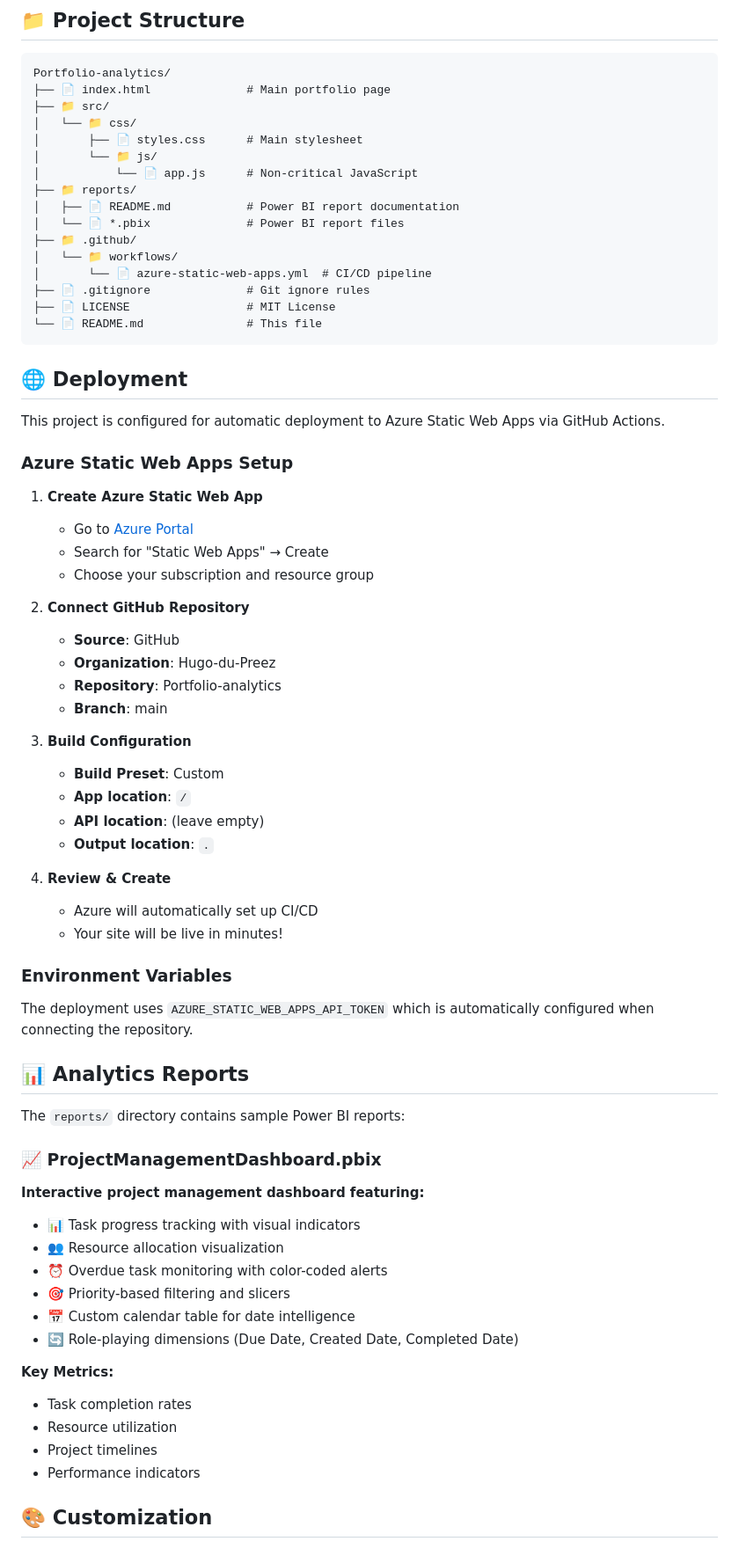
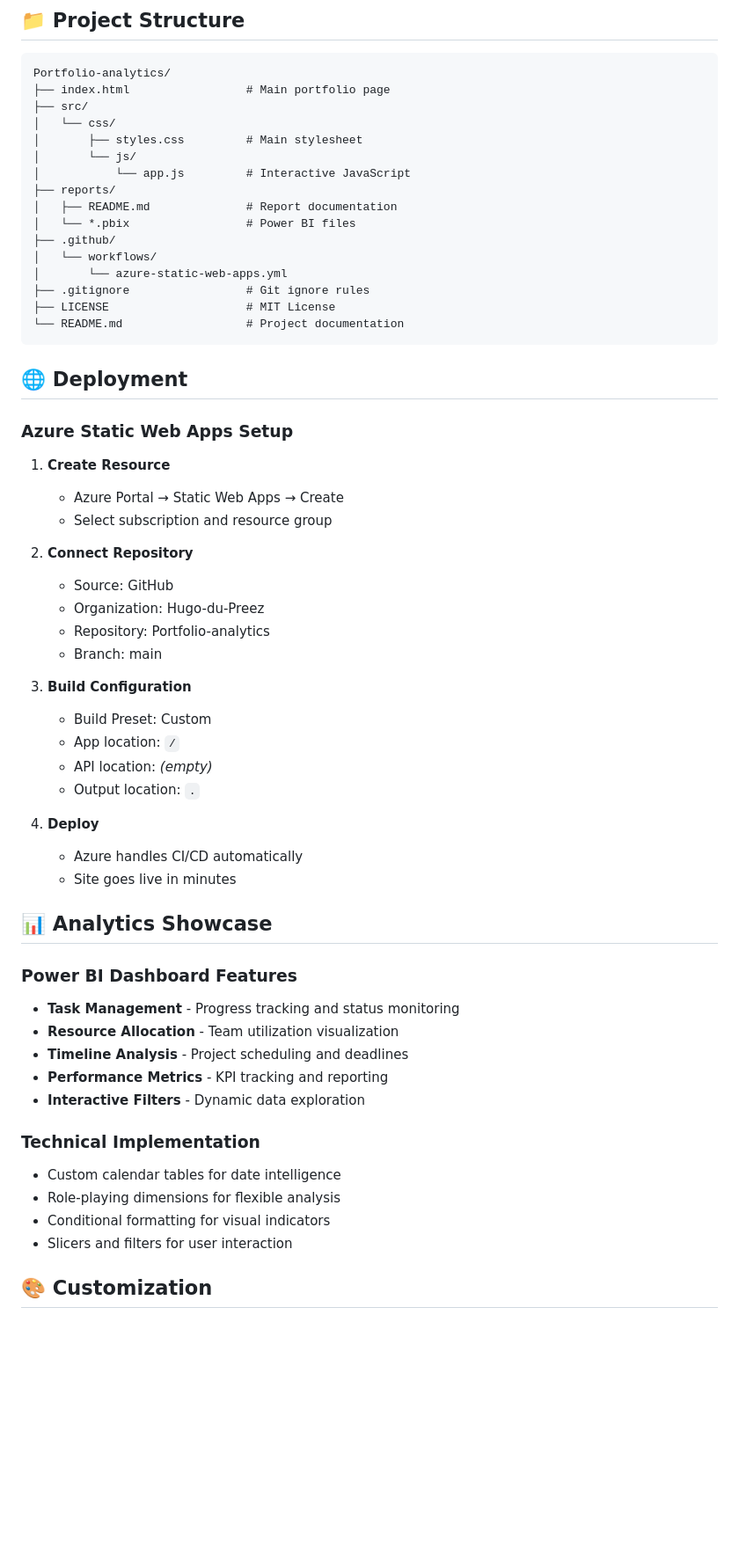
Before and after one commit to Hugo-du-Preez/Portfolio-analytics, a Markdown page: README.md, the part around one of its changes. Shown at 88% size. Rendered like a GitHub page; blank space fills up the shorter version.

Commit message:
Perfect README: Clean, professional documentation for data analytics portfolio

````diff
--- a/README.md
+++ b/README.md
@@ -69,72 +65,61 @@
 
 ```
 Portfolio-analytics/
-├── 📄 index.html              # Main portfolio page
-├── 📁 src/
-│   └── 📁 css/
-│       ├── 📄 styles.css      # Main stylesheet
-│       └── 📁 js/
-│           └── 📄 app.js      # Non-critical JavaScript
-├── 📁 reports/
-│   ├── 📄 README.md           # Power BI report documentation
-│   └── 📄 *.pbix              # Power BI report files
-├── 📁 .github/
-│   └── 📁 workflows/
-│       └── 📄 azure-static-web-apps.yml  # CI/CD pipeline
-├── 📄 .gitignore              # Git ignore rules
-├── 📄 LICENSE                 # MIT License
-└── 📄 README.md               # This file
+├── index.html                 # Main portfolio page
+├── src/
+│   └── css/
+│       ├── styles.css         # Main stylesheet
+│       └── js/
+│           └── app.js         # Interactive JavaScript
+├── reports/
+│   ├── README.md              # Report documentation
+│   └── *.pbix                 # Power BI files
+├── .github/
+│   └── workflows/
+│       └── azure-static-web-apps.yml
+├── .gitignore                 # Git ignore rules
+├── LICENSE                    # MIT License
+└── README.md                  # Project documentation
 ```
 
 ## 🌐 Deployment
 
-This project is configured for automatic deployment to Azure Static Web Apps via GitHub Actions.
-
 ### Azure Static Web Apps Setup
 
-1. **Create Azure Static Web App**
-   - Go to [Azure Portal](https://portal.azure.com)
-   - Search for "Static Web Apps" → Create
-   - Choose your subscription and resource group
+1. **Create Resource**
+   - Azure Portal → Static Web Apps → Create
+   - Select subscription and resource group
 
-2. **Connect GitHub Repository**
-   - **Source**: GitHub
-   - **Organization**: Hugo-du-Preez
-   - **Repository**: Portfolio-analytics
-   - **Branch**: main
+2. **Connect Repository**
+   - Source: GitHub
+   - Organization: Hugo-du-Preez
+   - Repository: Portfolio-analytics
+   - Branch: main
 
 3. **Build Configuration**
-   - **Build Preset**: Custom
-   - **App location**: `/`
-   - **API location**: (leave empty)
-   - **Output location**: `.`
+   - Build Preset: Custom
+   - App location: `/`
+   - API location: *(empty)*
+   - Output location: `.`
 
-4. **Review & Create**
-   - Azure will automatically set up CI/CD
-   - Your site will be live in minutes!
+4. **Deploy**
+   - Azure handles CI/CD automatically
+   - Site goes live in minutes
 
-### Environment Variables
+## 📊 Analytics Showcase
 
-The deployment uses `AZURE_STATIC_WEB_APPS_API_TOKEN` which is automatically configured when connecting the repository.
+### Power BI Dashboard Features
+- **Task Management** - Progress tracking and status monitoring
+- **Resource Allocation** - Team utilization visualization
+- **Timeline Analysis** - Project scheduling and deadlines
+- **Performance Metrics** - KPI tracking and reporting
+- **Interactive Filters** - Dynamic data exploration
 
-## 📊 Analytics Reports
-
-The `reports/` directory contains sample Power BI reports:
-
-### 📈 ProjectManagementDashboard.pbix
-**Interactive project management dashboard featuring:**
-- 📊 Task progress tracking with visual indicators
-- 👥 Resource allocation visualization
-- ⏰ Overdue task monitoring with color-coded alerts
-- 🎯 Priority-based filtering and slicers
-- 📅 Custom calendar table for date intelligence
-- 🔄 Role-playing dimensions (Due Date, Created Date, Completed Date)
-
-**Key Metrics:**
-- Task completion rates
-- Resource utilization
-- Project timelines
-- Performance indicators
+### Technical Implementation
+- Custom calendar tables for date intelligence
+- Role-playing dimensions for flexible analysis
+- Conditional formatting for visual indicators
+- Slicers and filters for user interaction
 
 ## 🎨 Customization
 
````
Also changed, not shown: other parts of README.md (+61 -74 lines).
